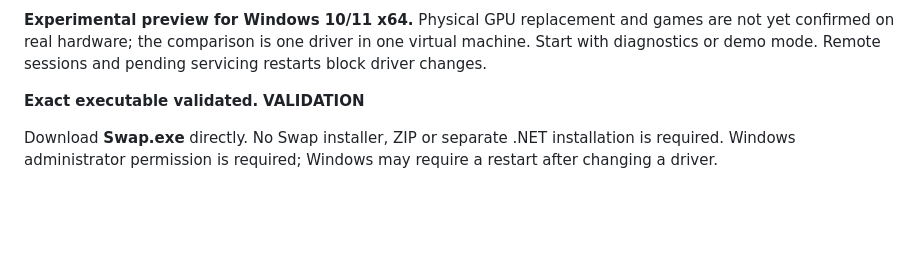
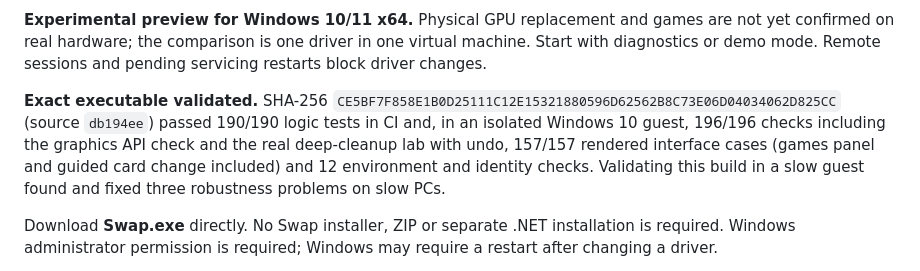
Before and after one commit to zKraic/Swap, a Markdown page: .github/RELEASE_NOTES.md, the part around the change. Drawn GitHub-style; blank space fills up the shorter version.

```diff
--- a/.github/RELEASE_NOTES.md
+++ b/.github/RELEASE_NOTES.md
@@ -10,7 +10,7 @@ Use Swap **after connecting the new graphics card** — or, new in 0.6.0, **befo
 
 **Experimental preview for Windows 10/11 x64.** Physical GPU replacement and games are not yet confirmed on real hardware; the comparison is one driver in one virtual machine. Start with diagnostics or demo mode. Remote sessions and pending servicing restarts block driver changes.
 
-**Exact executable validated.** __VALIDATION__
+**Exact executable validated.** SHA-256 `CE5BF7F858E1B0D25111C12E15321880596D62562B8C73E06D04034062D825CC` (source `db194ee`) passed 190/190 logic tests in CI and, in an isolated Windows 10 guest, 196/196 checks including the graphics API check and the real deep-cleanup lab with undo, 157/157 rendered interface cases (games panel and guided card change included) and 12 environment and identity checks. Validating this build in a slow guest found and fixed three robustness problems on slow PCs.
 
 Download **Swap.exe** directly. No Swap installer, ZIP or separate .NET installation is required. Windows administrator permission is required; Windows may require a restart after changing a driver.
 
```
Also changed, not shown: README.es.md (+1 -1 lines), README.md (+1 -1 lines), docs/validation/V060-RESULTS.md (added, +41 -0 lines), .github/media/app-dark-en.png, .github/media/app-dark.png, .github/media/cleanup-dark-en.png, .github/media/cleanup-dark.png, 1 other file.
